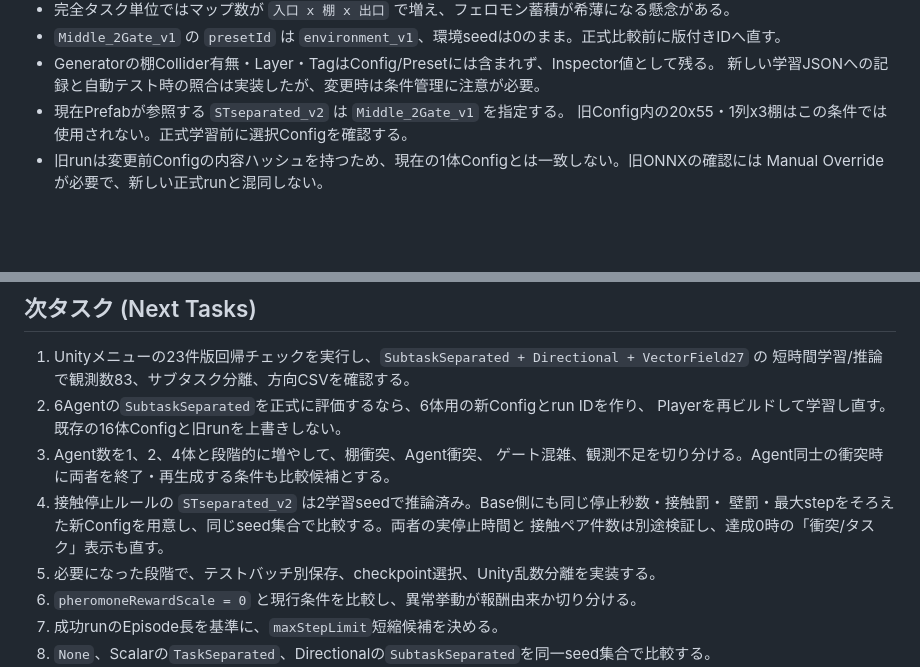
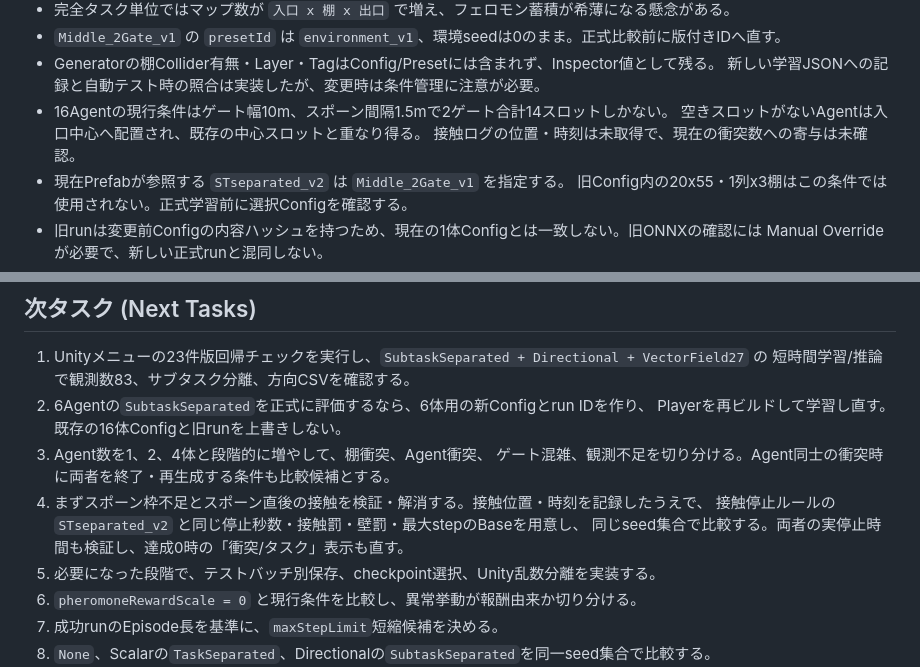
Before and after one commit to Tobigusoku/ML-warehouse, a Markdown page: RESEARCH_STATUS.md, 2 parts joined by grey strips. Rendered like a GitHub page; blank space fills up the shorter version.

```diff
--- a/RESEARCH_STATUS.md
+++ b/RESEARCH_STATUS.md
@@ -226,6 +226,9 @@ Agent非接触で完了した割合は30.53%対30.63%でほぼ同じ。壁・棚
 - `Middle_2Gate_v1` の `presetId` は `environment_v1`、環境seedは0のまま。正式比較前に版付きIDへ直す。
 - Generatorの棚Collider有無・Layer・TagはConfig/Presetには含まれず、Inspector値として残る。
   新しい学習JSONへの記録と自動テスト時の照合は実装したが、変更時は条件管理に注意が必要。
+- 16Agentの現行条件はゲート幅10m、スポーン間隔1.5mで2ゲート合計14スロットしかない。
+  空きスロットがないAgentは入口中心へ配置され、既存の中心スロットと重なり得る。
+  接触ログの位置・時刻は未取得で、現在の衝突数への寄与は未確認。
 - 現在Prefabが参照する `STseparated_v2` は `Middle_2Gate_v1` を指定する。
   旧Config内の20x55・1列x3棚はこの条件では使用されない。正式学習前に選択Configを確認する。
 - 旧runは変更前Configの内容ハッシュを持つため、現在の1体Configとは一致しない。旧ONNXの確認には
@@ -249,9 +252,9 @@ Agent非接触で完了した割合は30.53%対30.63%でほぼ同じ。壁・棚
    Playerを再ビルドして学習し直す。既存の16体Configと旧runを上書きしない。
 3. Agent数を1、2、4体と段階的に増やして、棚衝突、Agent衝突、
    ゲート混雑、観測不足を切り分ける。Agent同士の衝突時に両者を終了・再生成する条件も比較候補とする。
-4. 接触停止ルールの `STseparated_v2` は2学習seedで推論済み。Base側にも同じ停止秒数・接触罰・
-   壁罰・最大stepをそろえた新Configを用意し、同じseed集合で比較する。両者の実停止時間と
-   接触ペア件数は別途検証し、達成0時の「衝突/タスク」表示も直す。
+4. まずスポーン枠不足とスポーン直後の接触を検証・解消する。接触位置・時刻を記録したうえで、
+   接触停止ルールの `STseparated_v2` と同じ停止秒数・接触罰・壁罰・最大stepのBaseを用意し、
+   同じseed集合で比較する。両者の実停止時間も検証し、達成0時の「衝突/タスク」表示も直す。
 5. 必要になった段階で、テストバッチ別保存、checkpoint選択、Unity乱数分離を実装する。
 6. `pheromoneRewardScale = 0` と現行条件を比較し、異常挙動が報酬由来か切り分ける。
 7. 成功runのEpisode長を基準に、`maxStepLimit`短縮候補を決める。
```
Also changed, not shown: docs/experiments/subtask_separated_sixteen_agent_contact_stop_v2.md (+11 -2 lines).
